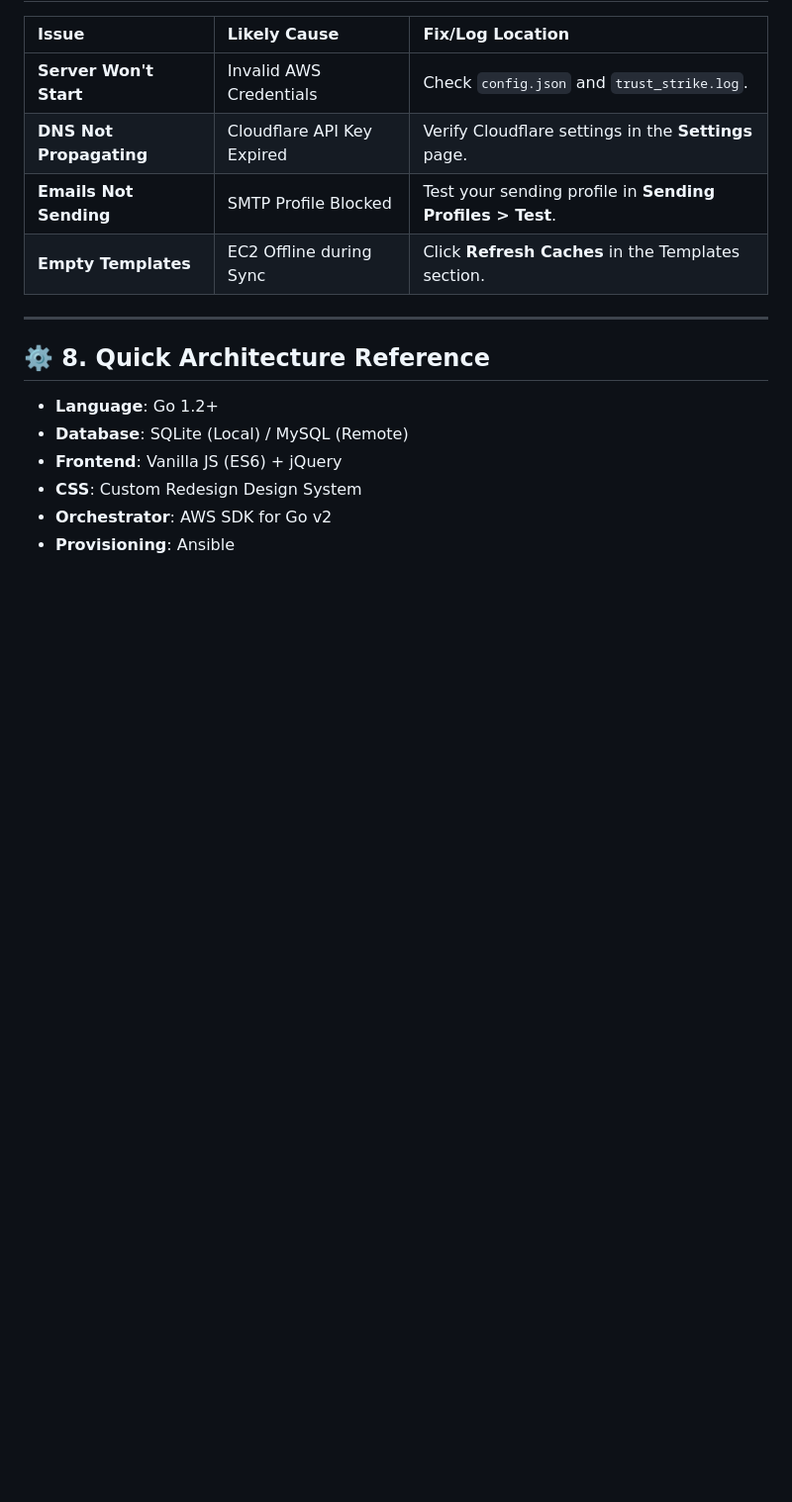
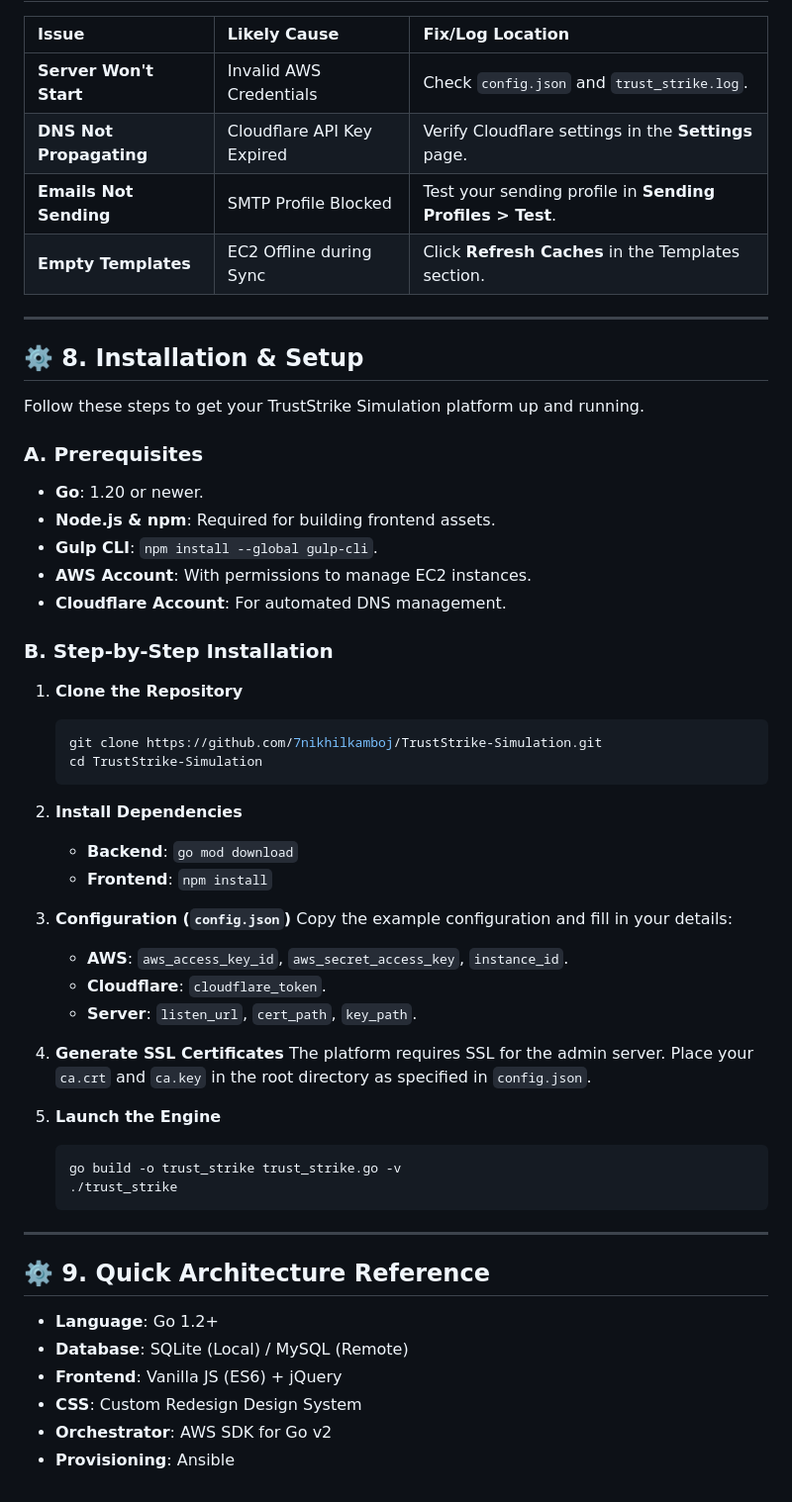
Before and after one commit to 7nikhilkamboj/TrustStrike-Simulation, a Markdown page: README.md, the part around the change. Shown at 99% size. GitHub-like rendering; blank space fills up the shorter version.

Commit message:
adding installation guide

````diff
--- a/README.md
+++ b/README.md
@@ -102,7 +102,47 @@ The creation of a campaign follows a logical 5-step process orchestrated between
 
 ---
 
-## ⚙️ 8. Quick Architecture Reference
+## ⚙️ 8. Installation & Setup
+
+Follow these steps to get your TrustStrike Simulation platform up and running.
+
+### **A. Prerequisites**
+- **Go**: 1.20 or newer.
+- **Node.js & npm**: Required for building frontend assets.
+- **Gulp CLI**: `npm install --global gulp-cli`.
+- **AWS Account**: With permissions to manage EC2 instances.
+- **Cloudflare Account**: For automated DNS management.
+
+### **B. Step-by-Step Installation**
+
+1. **Clone the Repository**
+   ```bash
+   git clone https://github.com/7nikhilkamboj/TrustStrike-Simulation.git
+   cd TrustStrike-Simulation
+   ```
+
+2. **Install Dependencies**
+   - **Backend**: `go mod download`
+   - **Frontend**: `npm install`
+
+3. **Configuration (`config.json`)**
+   Copy the example configuration and fill in your details:
+   - **AWS**: `aws_access_key_id`, `aws_secret_access_key`, `instance_id`.
+   - **Cloudflare**: `cloudflare_token`.
+   - **Server**: `listen_url`, `cert_path`, `key_path`.
+
+4. **Generate SSL Certificates**
+   The platform requires SSL for the admin server. Place your `ca.crt` and `ca.key` in the root directory as specified in `config.json`.
+
+5. **Launch the Engine**
+   ```bash
+   go build -o trust_strike trust_strike.go -v
+   ./trust_strike
+   ```
+
+---
+
+## ⚙️ 9. Quick Architecture Reference
 
 - **Language**: Go 1.2+
 - **Database**: SQLite (Local) / MySQL (Remote)
````
